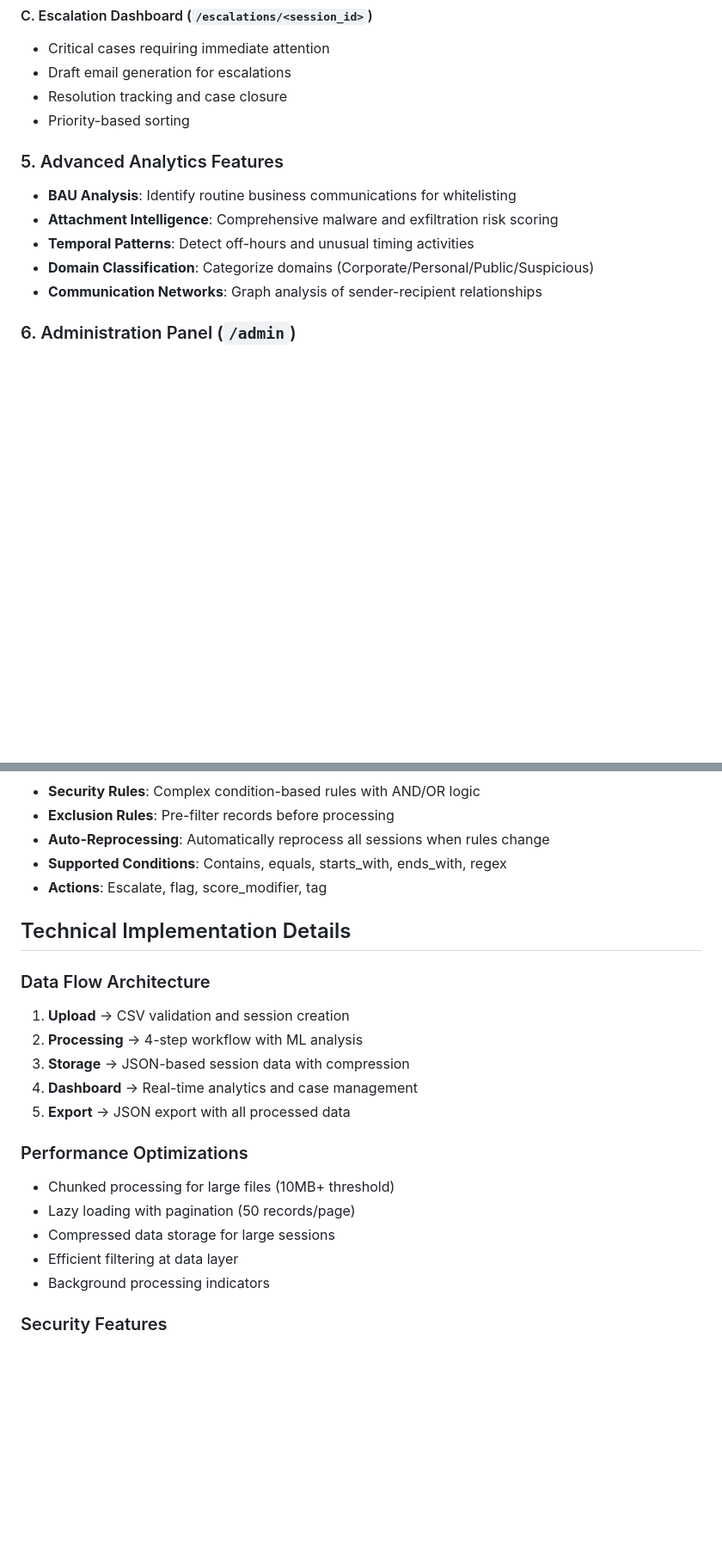
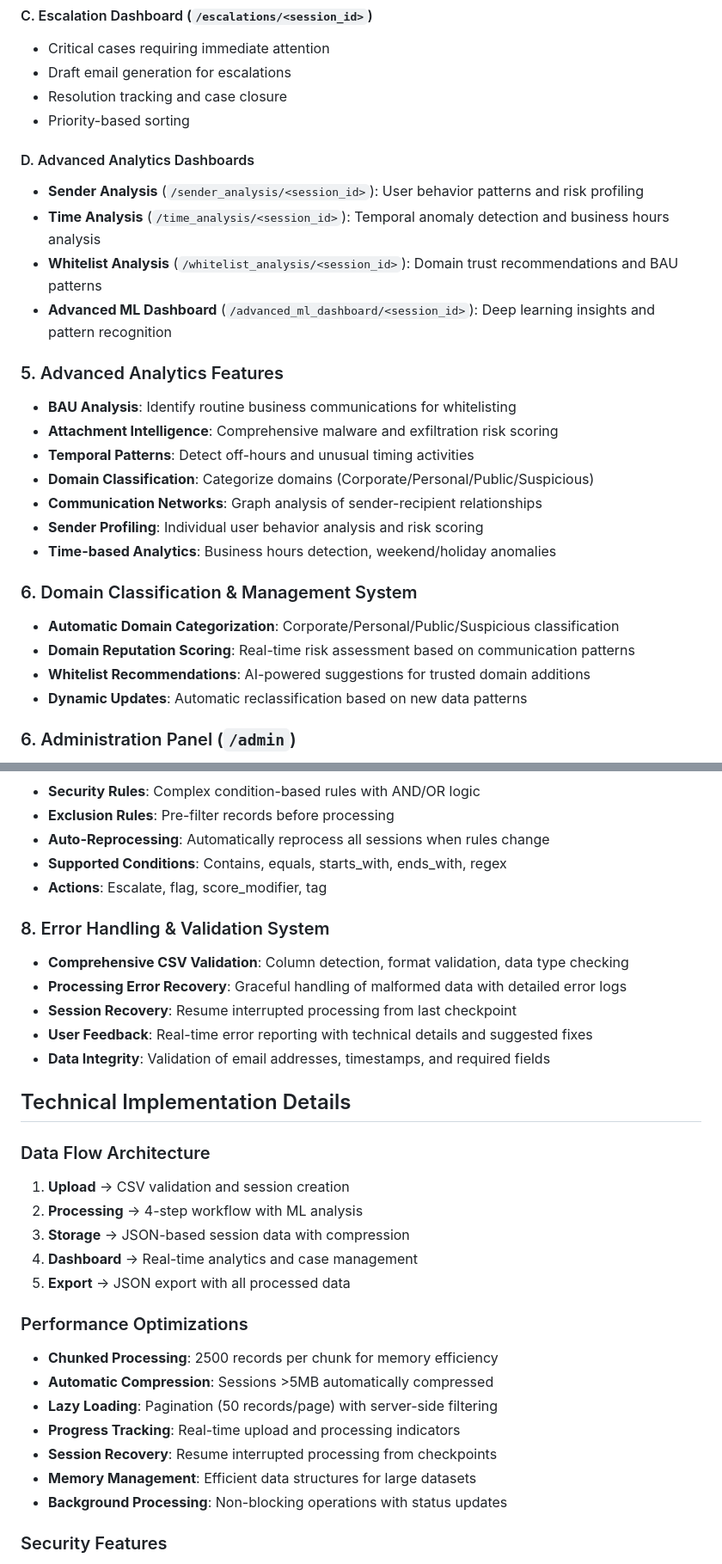
Before and after one commit to Rudolph001/Email_Guardian, a Markdown page: REPLIT_BUILD_PROMPT.md, 2 parts joined by grey strips. Shown at 86% size. Drawn GitHub-style; blank space fills up the shorter version.

Commit message:
Assistant checkpoint: Enhanced REPLIT_BUILD_PROMPT.md with missing features
Assistant generated file changes:
- REPLIT_BUILD_PROMPT.md: Add missing advanced analytics dashboards and error handling system, Add comprehensive error handling and validation system, Add missing API endpoints for advanced analytics, Add domain classification system and performance optimizations, Add performance optimizations and large file handling

---

User prompt:

what else are you missing in the REPLIT_BUILD_PROMPT.md

Replit-Commit-Author: Assistant
Replit-Commit-Session-Id: c31714f0-1a02-467d-a729-108a5366d2f4

```diff
--- a/REPLIT_BUILD_PROMPT.md
+++ b/REPLIT_BUILD_PROMPT.md
@@ -97,12 +97,26 @@ email-guardian/
 - Resolution tracking and case closure
 - Priority-based sorting
 
+#### D. Advanced Analytics Dashboards
+- **Sender Analysis** (`/sender_analysis/<session_id>`): User behavior patterns and risk profiling
+- **Time Analysis** (`/time_analysis/<session_id>`): Temporal anomaly detection and business hours analysis
+- **Whitelist Analysis** (`/whitelist_analysis/<session_id>`): Domain trust recommendations and BAU patterns
+- **Advanced ML Dashboard** (`/advanced_ml_dashboard/<session_id>`): Deep learning insights and pattern recognition
+
 ### 5. Advanced Analytics Features
 - **BAU Analysis**: Identify routine business communications for whitelisting
 - **Attachment Intelligence**: Comprehensive malware and exfiltration risk scoring
 - **Temporal Patterns**: Detect off-hours and unusual timing activities
 - **Domain Classification**: Categorize domains (Corporate/Personal/Public/Suspicious)
 - **Communication Networks**: Graph analysis of sender-recipient relationships
+- **Sender Profiling**: Individual user behavior analysis and risk scoring
+- **Time-based Analytics**: Business hours detection, weekend/holiday anomalies
+
+### 6. Domain Classification & Management System
+- **Automatic Domain Categorization**: Corporate/Personal/Public/Suspicious classification
+- **Domain Reputation Scoring**: Real-time risk assessment based on communication patterns
+- **Whitelist Recommendations**: AI-powered suggestions for trusted domain additions
+- **Dynamic Updates**: Automatic reclassification based on new data patterns
 
 ### 6. Administration Panel (`/admin`)
 - **Whitelist Management**: Domain whitelist with auto-reprocessing
@@ -118,6 +132,13 @@ email-guardian/
 - **Supported Conditions**: Contains, equals, starts_with, ends_with, regex
 - **Actions**: Escalate, flag, score_modifier, tag
 
+### 8. Error Handling & Validation System
+- **Comprehensive CSV Validation**: Column detection, format validation, data type checking
+- **Processing Error Recovery**: Graceful handling of malformed data with detailed error logs
+- **Session Recovery**: Resume interrupted processing from last checkpoint
+- **User Feedback**: Real-time error reporting with technical details and suggested fixes
+- **Data Integrity**: Validation of email addresses, timestamps, and required fields
+
 ## Technical Implementation Details
 
 ### Data Flow Architecture
@@ -128,11 +149,13 @@ email-guardian/
 5. **Export** → JSON export with all processed data
 
 ### Performance Optimizations
-- Chunked processing for large files (10MB+ threshold)
-- Lazy loading with pagination (50 records/page)
-- Compressed data storage for large sessions
-- Efficient filtering at data layer
-- Background processing indicators
+- **Chunked Processing**: 2500 records per chunk for memory efficiency
+- **Automatic Compression**: Sessions >5MB automatically compressed
+- **Lazy Loading**: Pagination (50 records/page) with server-side filtering
+- **Progress Tracking**: Real-time upload and processing indicators
+- **Session Recovery**: Resume interrupted processing from checkpoints
+- **Memory Management**: Efficient data structures for large datasets
+- **Background Processing**: Non-blocking operations with status updates
 
 ### Security Features
 - Input validation and sanitization
```
Also changed, not shown: other parts of REPLIT_BUILD_PROMPT.md (+6 -0 lines).
